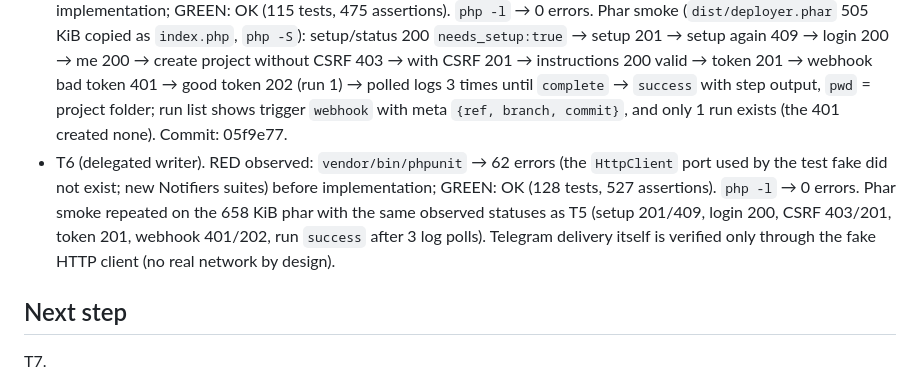
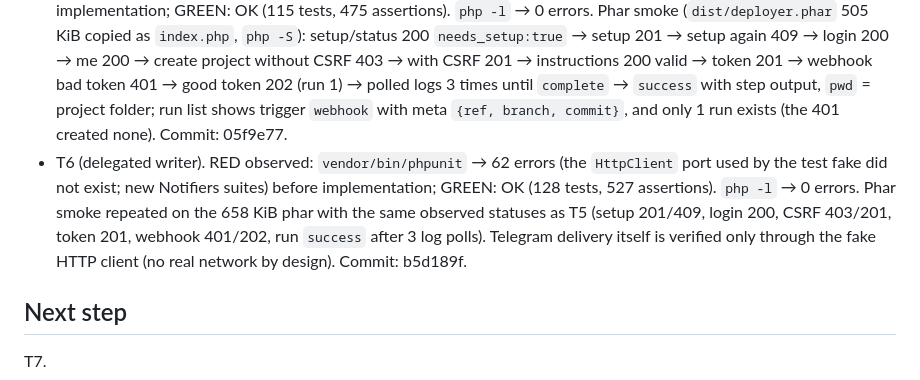
Before and after one commit to yebt/php-cpnl-webhook-deployer, a Markdown page: odd/tasks/deployer-core.md, the part around the change. Rendered like a GitHub page.

Commit message:
docs(odd): record T6 commit hash

```diff
--- a/odd/tasks/deployer-core.md
+++ b/odd/tasks/deployer-core.md
@@ -132,7 +132,7 @@ PHPUnit (unit + integration with real processes and SQLite), PHP lint, frontend
 - T3 (delegated writer). TDD exception, reported honestly: implementation was written before its tests, so no RED-first evidence exists for T3. Regression detection was verified by mutation instead: removing the fd-closing wrapper makes `testStepsDoNotInheritTheProjectLockDescriptor` fail (FAILURES 1/1), restoring it passes. Checks: `vendor/bin/phpunit` → OK (66 tests, 196 assertions), run 3 times with no flakes (~12 s); integration tests with real detached runners prove same-project sequential, different-project parallel (overlap, < 3.8 s for two 2 s runs), cancel kills the `sleep` grandchild and records `cancelled`, timeout kills the tree, SIGTERM-ignoring tree killed after grace, sweep relaunches an orphaned queue, logs persisted with stream tags and the exact interpolated command. `php -l` → 0 errors. Phar smoke: `run:trigger demo` through `dist/deployer.phar` executed via a detached phar runner → `success` with logs. Commit: 9edcda4.
 - T4 (delegated writer; trigger: 2+ non-trivial files). RED observed: `vendor/bin/phpunit tests/Auth` → 17/17 errors (classes/params missing) before implementation; GREEN: 17/17. Checks: `vendor/bin/phpunit` → OK (83 tests, 277 assertions); `php -l` → 0 errors. Commit: 7e99333.
 - T5 (delegated writer). RED observed: `vendor/bin/phpunit` → 29 failures in the new `tests/Api` suites before implementation; GREEN: OK (115 tests, 475 assertions). `php -l` → 0 errors. Phar smoke (`dist/deployer.phar` 505 KiB copied as `index.php`, `php -S`): setup/status 200 `needs_setup:true` → setup 201 → setup again 409 → login 200 → me 200 → create project without CSRF 403 → with CSRF 201 → instructions 200 valid → token 201 → webhook bad token 401 → good token 202 (run 1) → polled logs 3 times until `complete` → `success` with step output, `pwd` = project folder; run list shows trigger `webhook` with meta `{ref, branch, commit}`, and only 1 run exists (the 401 created none). Commit: 05f9e77.
-- T6 (delegated writer). RED observed: `vendor/bin/phpunit` → 62 errors (the `HttpClient` port used by the test fake did not exist; new Notifiers suites) before implementation; GREEN: OK (128 tests, 527 assertions). `php -l` → 0 errors. Phar smoke repeated on the 658 KiB phar with the same observed statuses as T5 (setup 201/409, login 200, CSRF 403/201, token 201, webhook 401/202, run `success` after 3 log polls). Telegram delivery itself is verified only through the fake HTTP client (no real network by design).
+- T6 (delegated writer). RED observed: `vendor/bin/phpunit` → 62 errors (the `HttpClient` port used by the test fake did not exist; new Notifiers suites) before implementation; GREEN: OK (128 tests, 527 assertions). `php -l` → 0 errors. Phar smoke repeated on the 658 KiB phar with the same observed statuses as T5 (setup 201/409, login 200, CSRF 403/201, token 201, webhook 401/202, run `success` after 3 log polls). Telegram delivery itself is verified only through the fake HTTP client (no real network by design). Commit: b5d189f.
 
 ## Next step
 T7.
```
